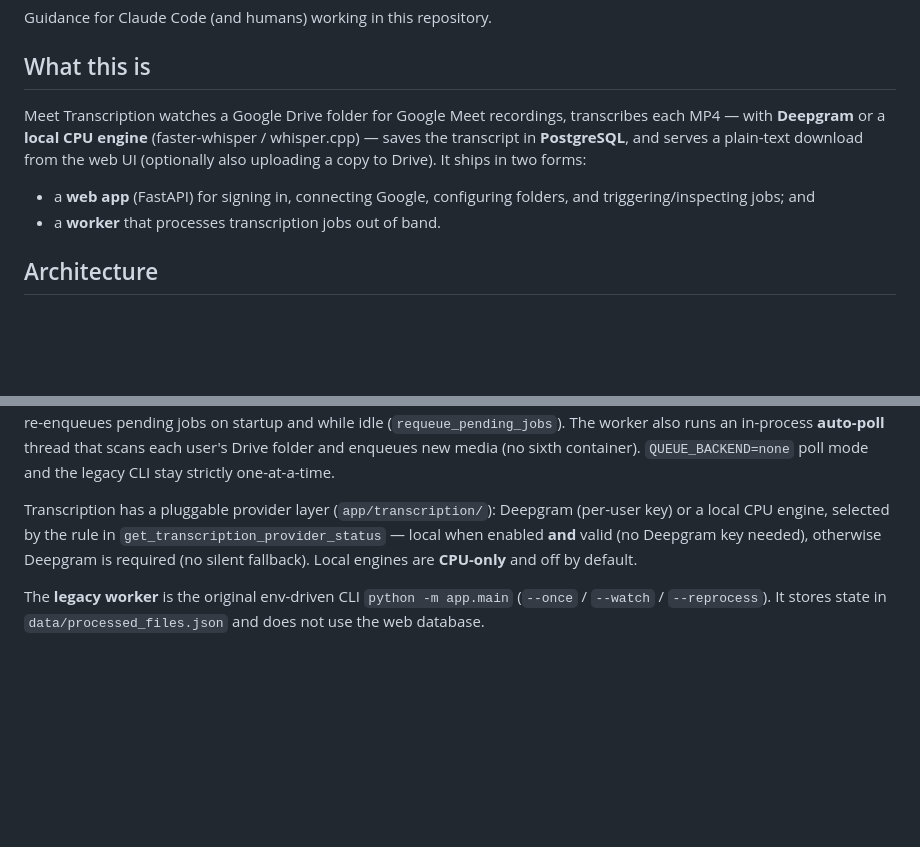
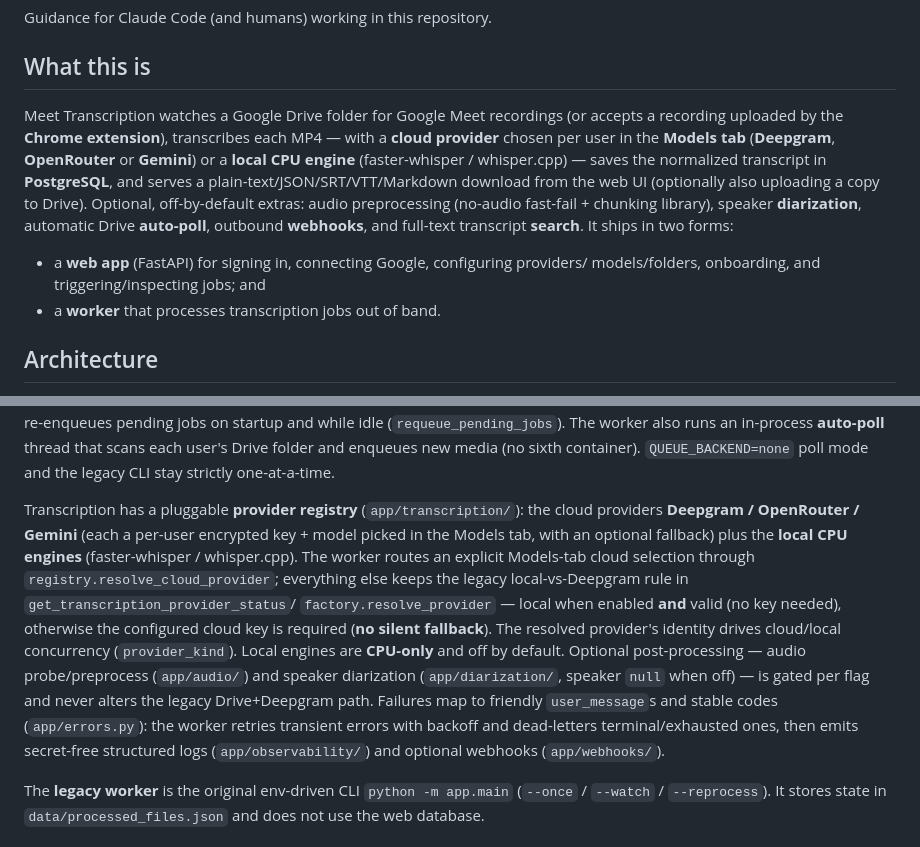
Before and after one commit to gabedsam01/meet-transcription, a Markdown page: CLAUDE.md, 2 parts joined by grey strips. GitHub-like rendering; blank space fills up the shorter version.

```diff
--- a/CLAUDE.md
+++ b/CLAUDE.md
@@ -4,14 +4,19 @@ Guidance for Claude Code (and humans) working in this repository.
 
 ## What this is
 
-Meet Transcription watches a Google Drive folder for Google Meet recordings,
-transcribes each MP4 — with **Deepgram** or a **local CPU engine**
-(faster-whisper / whisper.cpp) — saves the transcript in **PostgreSQL**, and serves
-a plain-text download from the web UI (optionally also uploading a copy to Drive).
+Meet Transcription watches a Google Drive folder for Google Meet recordings (or
+accepts a recording uploaded by the **Chrome extension**), transcribes each MP4 —
+with a **cloud provider** chosen per user in the **Models tab** (**Deepgram**,
+**OpenRouter** or **Gemini**) or a **local CPU engine** (faster-whisper /
+whisper.cpp) — saves the normalized transcript in **PostgreSQL**, and serves a
+plain-text/JSON/SRT/VTT/Markdown download from the web UI (optionally also
+uploading a copy to Drive). Optional, off-by-default extras: audio preprocessing
+(no-audio fast-fail + chunking library), speaker **diarization**, automatic Drive
+**auto-poll**, outbound **webhooks**, and full-text transcript **search**.
 It ships in two forms:
 
-- a **web app** (FastAPI) for signing in, connecting Google, configuring folders,
-  and triggering/inspecting jobs; and
+- a **web app** (FastAPI) for signing in, connecting Google, configuring providers/
+  models/folders, onboarding, and triggering/inspecting jobs; and
 - a **worker** that processes transcription jobs out of band.
 
 ## Architecture
@@ -35,11 +40,22 @@ worker also runs an in-process **auto-poll** thread that scans each user's Drive
 folder and enqueues new media (no sixth container). `QUEUE_BACKEND=none` poll mode
 and the legacy CLI stay strictly one-at-a-time.
 
-Transcription has a pluggable provider layer (`app/transcription/`): Deepgram
-(per-user key) or a local CPU engine, selected by the rule in
-`get_transcription_provider_status` — local when enabled **and** valid (no Deepgram
-key needed), otherwise Deepgram is required (no silent fallback). Local engines are
-**CPU-only** and off by default.
+Transcription has a pluggable **provider registry** (`app/transcription/`): the
+cloud providers **Deepgram / OpenRouter / Gemini** (each a per-user encrypted key +
+model picked in the Models tab, with an optional fallback) plus the **local CPU
+engines** (faster-whisper / whisper.cpp). The worker routes an explicit Models-tab
+cloud selection through `registry.resolve_cloud_provider`; everything else keeps the
+legacy local-vs-Deepgram rule in `get_transcription_provider_status`/
+`factory.resolve_provider` — local when enabled **and** valid (no key needed),
+otherwise the configured cloud key is required (**no silent fallback**). The resolved
+provider's identity drives cloud/local concurrency (`provider_kind`). Local engines
+are **CPU-only** and off by default. Optional post-processing — audio probe/preprocess
+(`app/audio/`) and speaker diarization (`app/diarization/`, speaker `null` when off) —
+is gated per flag and never alters the legacy Drive+Deepgram path. Failures map to
+friendly `user_message`s and stable codes (`app/errors.py`): the worker retries
+transient errors with backoff and dead-letters terminal/exhausted ones, then emits
+secret-free structured logs (`app/observability/`) and optional webhooks
+(`app/webhooks/`).
 
 The **legacy worker** is the original env-driven CLI `python -m app.main`
 (`--once` / `--watch` / `--reprocess`). It stores state in
```
Also changed, not shown: overview/qa-next-platform-features-v2.md (added, +204 -0 lines).
